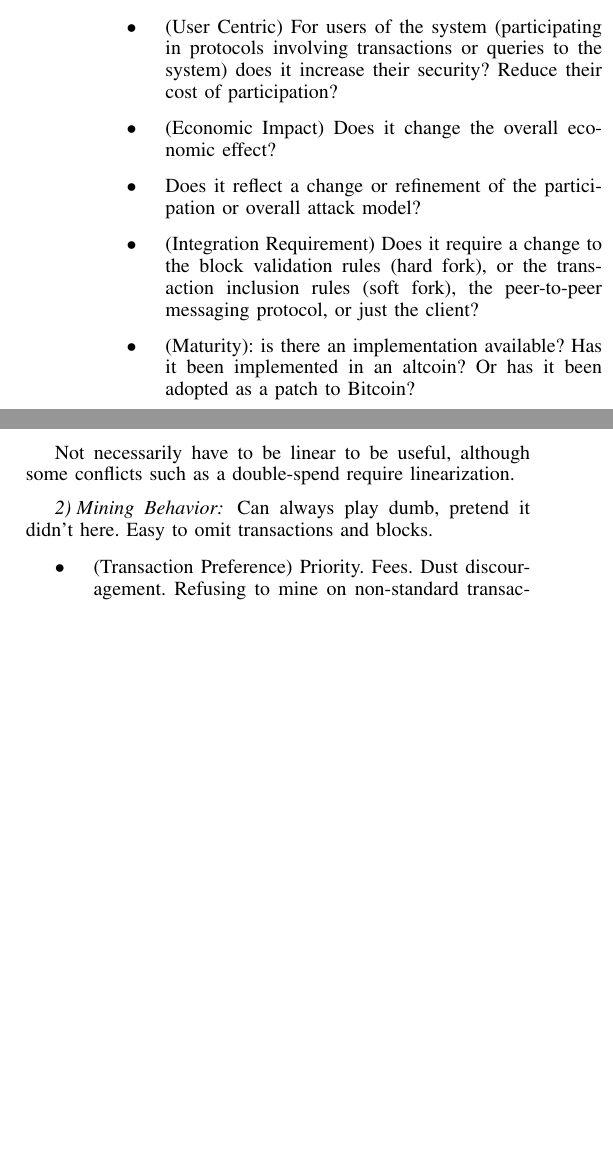
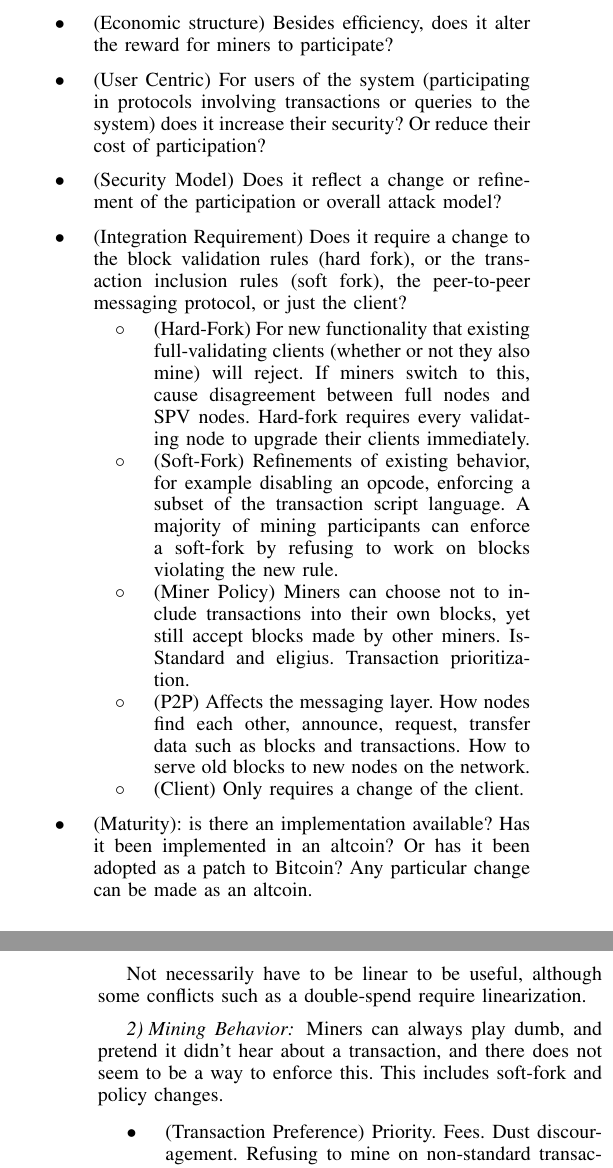
Before and after one commit to amiller/bitcoin-sok, a LaTeX paper (bitcoin_sok.tex, which reads extensions.tex): two parts of the columns of page 6 of 8 before the commit and two parts of the columns of pages 6 and 7 of 8 after it, joined at a grey line, cut at the place of the change, the shorter picture padded with empty space. Compiled offline with pdfLaTeX.

Commit message:
Rearranged how-bitcoin-works section to include hard/soft-fork explanation, economic model and mining pools. Rearranged column description section for platform modifications.
Signed-off-by: Andrew Miller <amiller@dappervision.com>

```diff
--- a/extensions.tex
+++ b/extensions.tex
@@ -166,11 +165,18 @@ Proposed modifications to the Bitcoin platform can be evaluated according to the
 
 \begin{itemize}
 \item (System efficiency) Does it decrease the cost (storage, computation, communication) of transaction or block validation?
-\item (User Centric) For users of the system (participating in protocols involving transactions or queries to the system) does it increase their security? Reduce their cost of participation?
-\item (Economic Impact) Does it change the overall economic effect?
-\item Does it reflect a change or refinement of the participation or overall attack model?
+\item (Economic structure) Besides efficiency, does it alter the reward for miners to participate?
+\item (User Centric) For users of the system (participating in protocols involving transactions or queries to the system) does it increase their security? Or reduce their cost of participation?
+\item (Security Model) Does it reflect a change or refinement of the participation or overall attack model?
 \item (Integration Requirement) Does it require a change to the block validation rules (hard fork), or the transaction inclusion rules (soft fork), the peer-to-peer messaging protocol, or just the client?
-\item (Maturity): is there an implementation available? Has it been implemented in an altcoin? Or has it been adopted as a patch to Bitcoin?
+  \begin{itemize}
+    \item (Hard-Fork) For new functionality that existing full-validating clients (whether or not they also mine) will reject. If miners switch to this, cause disagreement between full nodes and SPV nodes. Hard-fork requires every validating node to upgrade their clients immediately.
+    \item (Soft-Fork) Refinements of existing behavior, for example disabling an opcode, enforcing a subset of the transaction script language. A majority of mining participants can enforce a soft-fork by refusing to work on blocks violating the new rule.
+    \item (Miner Policy) Miners can choose not to include transactions into their own blocks, yet still accept blocks made by other miners. IsStandard and eligius. Transaction prioritization.
+    \item (P2P) Affects the messaging layer. How nodes find each other, announce, request, transfer data such as blocks and transactions. How to serve old blocks to new nodes on the network.
+    \item (Client) Only requires a change of the client.
+  \end{itemize}
+\item (Maturity): is there an implementation available? Has it been implemented in an altcoin? Or has it been adopted as a patch to Bitcoin? Any particular change can be made as an altcoin.
 \end{itemize}
 
 \subsection{Description of the Rows}
@@ -193,7 +199,7 @@ The outermost layer of the system.
 Not necessarily have to be linear to be useful, although some conflicts such as a double-spend require linearization.
 
 \subsubsection{Mining Behavior}
-Can always play dumb, pretend it didn't here. Easy to omit transactions and blocks.
+Miners can always play dumb, and pretend it didn't hear about a transaction, and there does not seem to be a way to enforce this. This includes soft-fork and policy changes.
 \begin{itemize}
 \item (Transaction Preference) Priority. Fees. Dust discouragement. Refusing to mine on non-standard transactions (policy change). Probabilistic transaction validation.
 \item (Block Preference) No standard client has proposed anything other than take the longest block, and most recent one found if there is a tie. Kroll et al. argue that taking the longest block is a focal point. Miners may decide to refuse mining on blocks containing transactions they don't like. If a miner deviates from the consensus here, then it will waste its mining power. If enough take it, then it is a ``soft-fork rule change,'' can be used to enforce a subset of the rules. For example, the Eligius mining pool mines nonstandard transactions.
```
Also changed, not shown: how.tex (+20 -1 lines), extensions.tex (3 more changed lines).
